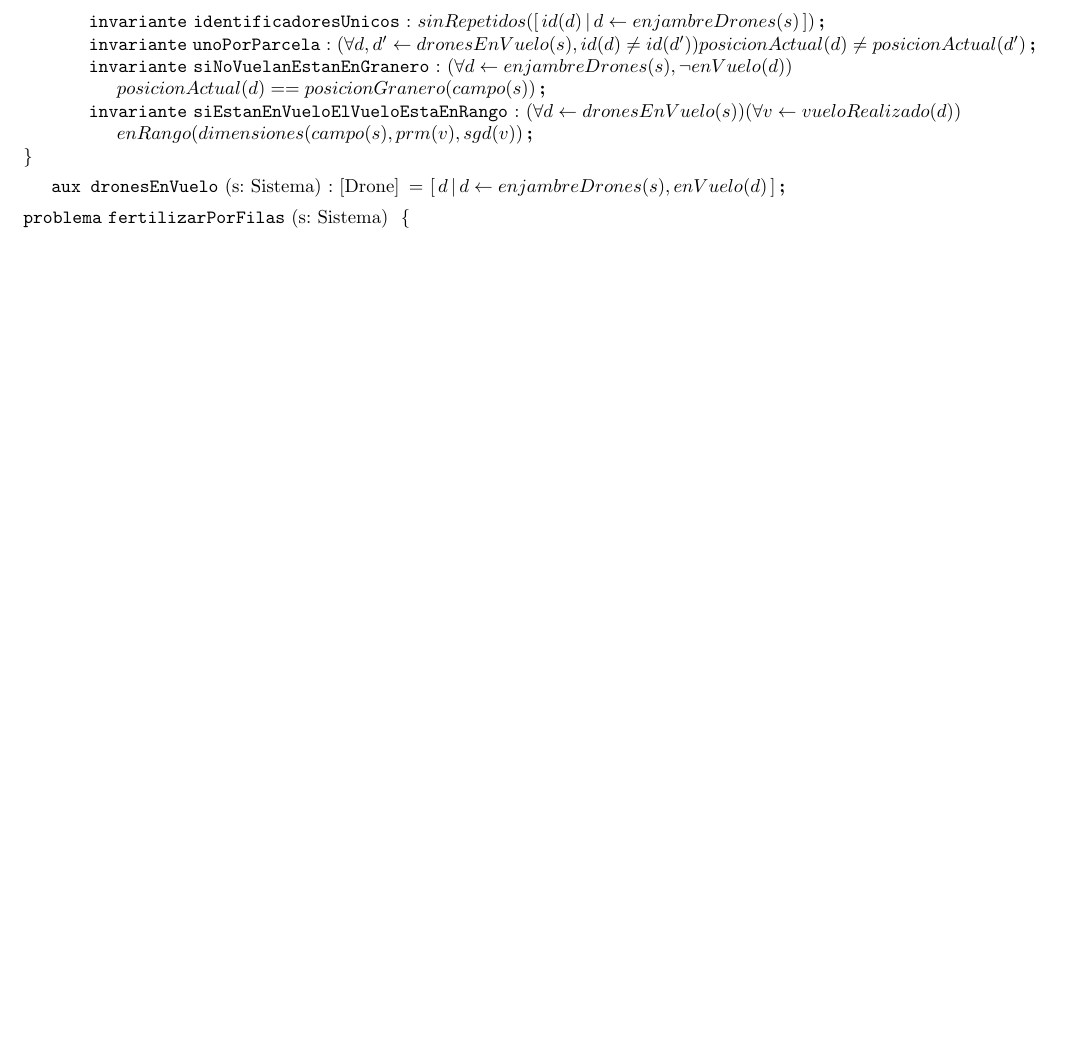
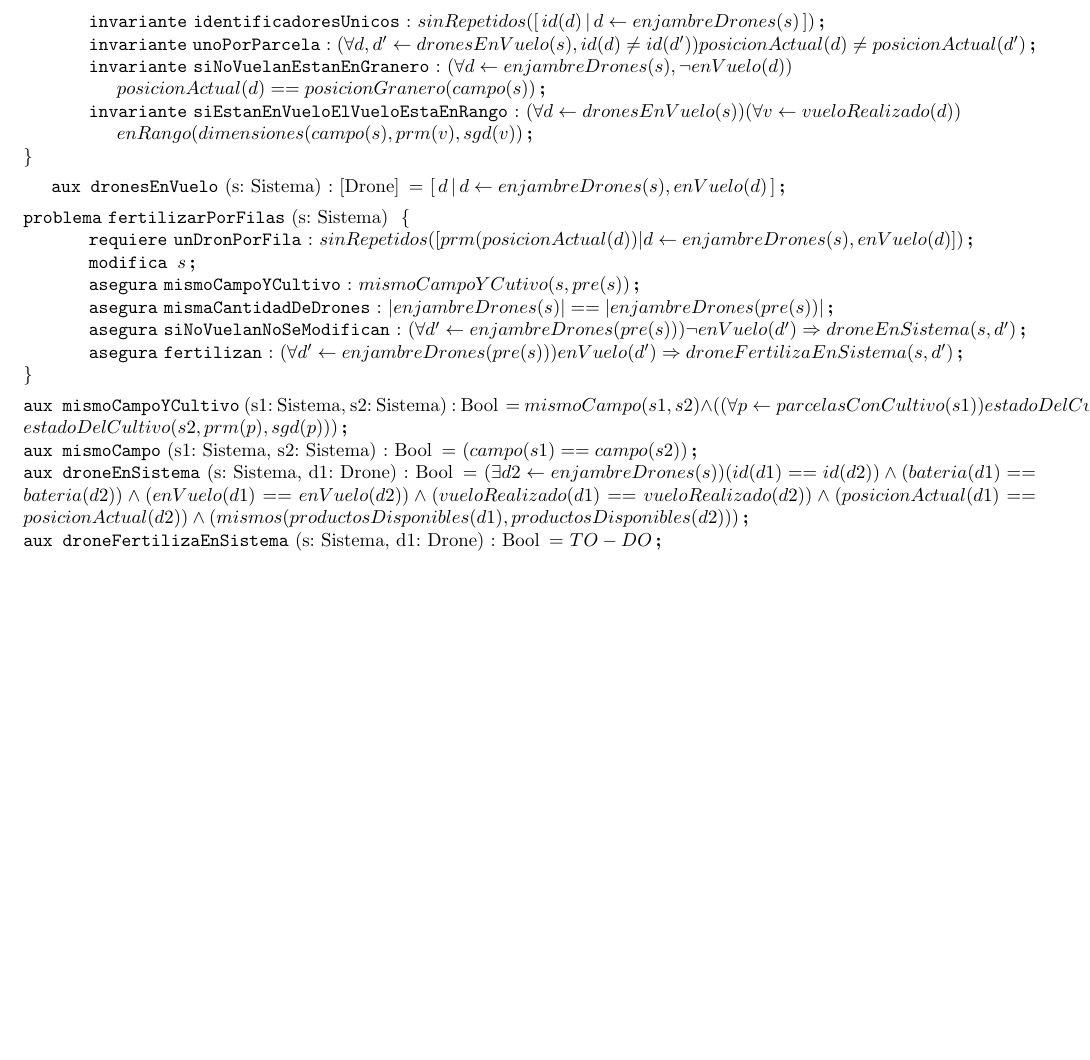
Before and after one commit to Pgarrett/Algo1TPE, a LaTeX document (template/individualSolutions/23fertilizarPorFilas.tex): part of the page, cut so that both start at the same text, the shorter picture padded with empty space. Compiled offline with pdfLaTeX.

Commit message:
Subo parte del 23 (incompleto)

```diff
--- a/template/individualSolutions/23fertilizarPorFilas.tex
+++ b/template/individualSolutions/23fertilizarPorFilas.tex
@@ -23,7 +23,23 @@
 \input{tipos/sistema}
 
 \begin{problema}{fertilizarPorFilas}{s: Sistema}{}
+\requiere[unDronPorFila]{sinRepetidos([prm(posicionActual(d)) | d \selec enjambreDrones(s), enVuelo(d)])}
+\modifica{s}
+\asegura[mismoCampoYCultivo]{mismoCampoYCutivo(s, pre(s))}
+\asegura[mismaCantidadDeDrones]{|enjambreDrones(s)| == |enjambreDrones(pre(s))|}
+\asegura[siNoVuelanNoSeModifican]{(\forall d' \selec enjambreDrones(pre(s))) \neg enVuelo(d') \Rightarrow droneEnSistema(s, d')}
+\asegura[fertilizan]{(\forall d' \selec enjambreDrones(pre(s))) enVuelo(d') \Rightarrow droneFertilizaEnSistema(s, d')}
+
 \end{problema}
+
+\noindent\aux{mismoCampoYCultivo}{s1: Sistema, s2: Sistema}{Bool}{mismoCampo(s1, s2) \land ((\forall {p} \selec {parcelasConCultivo(s1)}) estadoDelCultivo(s1, prm(p), sgd(p)) == estadoDelCultivo(s2, prm(p), sgd(p)))}
+
+\noindent\aux{mismoCampo}{s1: Sistema, s2: Sistema}{Bool}{(campo(s1) == campo(s2))}
+
+\noindent \aux{droneEnSistema}{s: Sistema, d1: Drone}{Bool}{(\exists d2 \selec enjambreDrones(s)) (id(d1) == id(d2)) \land (bateria(d1) == bateria(d2)) \land (enVuelo(d1) == enVuelo(d2)) \land (vueloRealizado(d1) == vueloRealizado(d2)) \land (posicionActual(d1) == posicionActual(d2)) \land (mismos(productosDisponibles(d1),  productosDisponibles(d2)))}
+
+%TO - DO%
+\noindent \aux{droneFertilizaEnSistema}{s: Sistema, d1: Drone}{Bool}{TO-DO}
 
 %\section{Funciones Auxiliares}
 
```
